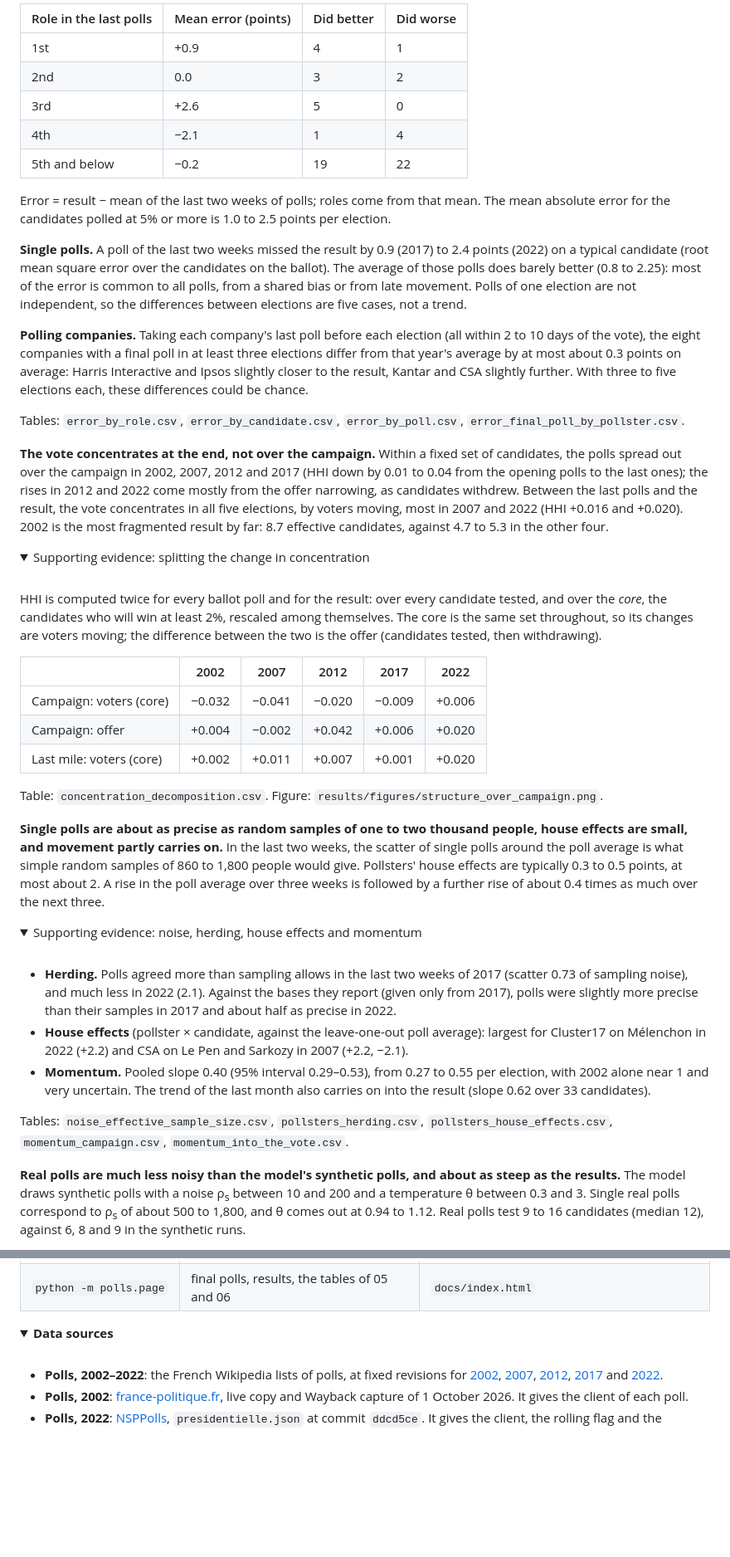
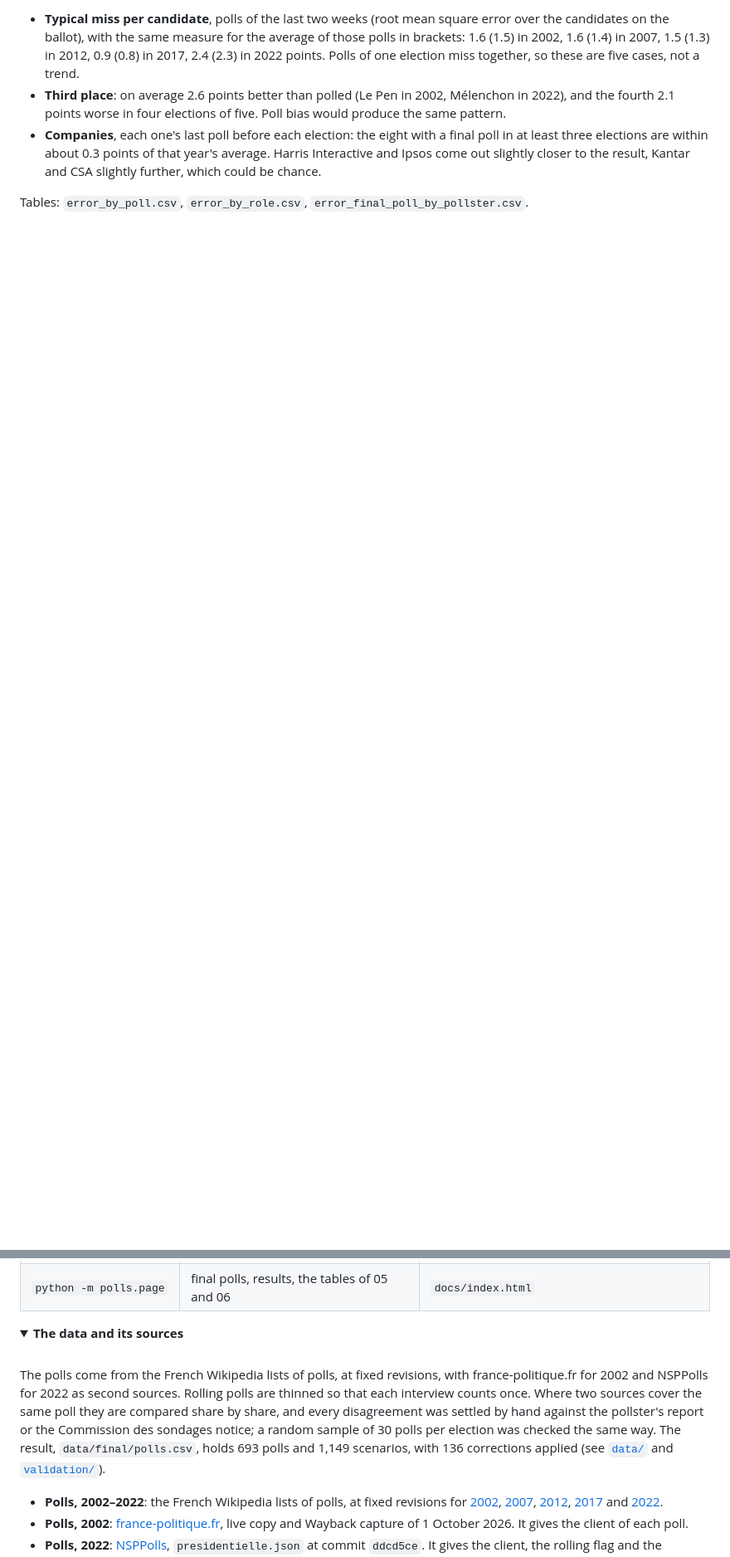
Before and after one commit to clarasalas/strategic-voting-polls-2RS, a Markdown page: README.md, 2 parts joined by grey strips. Shown at 83% size. Rendered like a GitHub page; folded sections open; blank space fills up the shorter version.

```diff
--- a/README.md
+++ b/README.md
@@ -80,82 +78,17 @@ but it is also what a poll bias would produce: the two cannot be told apart here
 
 <br>
 
-| Role in the last polls | Mean error (points) | Did better | Did worse |
-|---|---|---|---|
-| 1st | +0.9 | 4 | 1 |
-| 2nd | 0.0 | 3 | 2 |
-| 3rd | +2.6 | 5 | 0 |
-| 4th | −2.1 | 1 | 4 |
-| 5th and below | −0.2 | 19 | 22 |
+* **Typical miss per candidate**, polls of the last two weeks (root mean square error over the candidates on the
+  ballot), with the same measure for the average of those polls in brackets: 1.6 (1.5) in 2002, 1.6 (1.4) in 2007,
+  1.5 (1.3) in 2012, 0.9 (0.8) in 2017, 2.4 (2.3) in 2022 points. Polls of one election miss together, so these are
+  five cases, not a trend.
+* **Third place**: on average 2.6 points better than polled (Le Pen in 2002, Mélenchon in 2022), and the fourth 2.1
+  points worse in four elections of five. Poll bias would produce the same pattern.
+* **Companies**, each one's last poll before each election: the eight with a final poll in at least three elections
+  are within about 0.3 points of that year's average. Harris Interactive and Ipsos come out slightly closer to the
+  result, Kantar and CSA slightly further, which could be chance.
 
-Error = result − mean of the last two weeks of polls; roles come from that mean. The mean absolute error for the
-candidates polled at 5% or more is 1.0 to 2.5 points per election.
-
-**Single polls.** A poll of the last two weeks missed the result by 0.9 (2017) to 2.4 points (2022) on a typical
-candidate (root mean square error over the candidates on the ballot). The average of those polls does barely better
-(0.8 to 2.25): most of the error is common to all polls, from a shared bias or from late movement. Polls of one
-election are not independent, so the differences between elections are five cases, not a trend.
-
-**Polling companies.** Taking each company's last poll before each election (all within 2 to 10 days of the vote),
-the eight companies with a final poll in at least three elections differ from that year's average by at most about
-0.3 points on average: Harris Interactive and Ipsos slightly closer to the result, Kantar and CSA slightly further.
-With three to five elections each, these differences could be chance.
-
-Tables: `error_by_role.csv`, `error_by_candidate.csv`, `error_by_poll.csv`, `error_final_poll_by_pollster.csv`.
+Tables: `error_by_poll.csv`, `error_by_role.csv`, `error_final_poll_by_pollster.csv`.
 
 </details>
 
-**The vote concentrates at the end, not over the campaign.** Within a fixed set of candidates, the polls spread out
-over the campaign in 2002, 2007, 2012 and 2017 (HHI down by 0.01 to 0.04 from the opening polls to the last ones);
-the rises in 2012 and 2022 come mostly from the offer narrowing, as candidates withdrew. Between the last polls and the result, the vote
-concentrates in all five elections, by voters moving, most in 2007 and 2022 (HHI +0.016 and +0.020). 2002 is the
-most fragmented result by far: 8.7 effective candidates, against 4.7 to 5.3 in the other four.
-
-<details>
-<summary>Supporting evidence: splitting the change in concentration</summary>
-
-<br>
-
-HHI is computed twice for every ballot poll and for the result: over every candidate tested, and over the *core*,
-the candidates who will win at least 2%, rescaled among themselves. The core is the same set throughout, so its
-changes are voters moving; the difference between the two is the offer (candidates tested, then withdrawing).
-
-| | 2002 | 2007 | 2012 | 2017 | 2022 |
-|---|---|---|---|---|---|
-| Campaign: voters (core) | −0.032 | −0.041 | −0.020 | −0.009 | +0.006 |
-| Campaign: offer | +0.004 | −0.002 | +0.042 | +0.006 | +0.020 |
-| Last mile: voters (core) | +0.002 | +0.011 | +0.007 | +0.001 | +0.020 |
-
-Table: `concentration_decomposition.csv`. Figure: `results/figures/structure_over_campaign.png`.
-
-</details>
-
-**Single polls are about as precise as random samples of one to two thousand people, house effects are small, and
-movement partly carries on.** In the last two weeks, the scatter of single polls around the poll average is what
-simple random samples of 860 to 1,800 people would give. Pollsters' house effects are typically 0.3 to 0.5 points, at most
-about 2. A rise in the poll average over three weeks is followed by a further rise of about 0.4 times as much over the
-next three.
-
-<details>
-<summary>Supporting evidence: noise, herding, house effects and momentum</summary>
-
-<br>
-
-* **Herding.** Polls agreed more than sampling allows in the last two weeks of 2017 (scatter 0.73 of sampling noise),
-  and much less in 2022 (2.1). Against the bases they report (given only from 2017), polls were slightly more precise
-  than their samples in 2017 and about half as precise in 2022.
-* **House effects** (pollster × candidate, against the leave-one-out poll average): largest for Cluster17 on
-  Mélenchon in 2022 (+2.2) and CSA on Le Pen and Sarkozy in 2007 (+2.2, −2.1).
-* **Momentum.** Pooled slope 0.40 (95% interval 0.29–0.53), from 0.27 to 0.55 per election, with 2002 alone near 1
-  and very uncertain. The trend of the last month also carries on into the result (slope 0.62 over 33 candidates).
-
-Tables: `noise_effective_sample_size.csv`, `pollsters_herding.csv`, `pollsters_house_effects.csv`,
-`momentum_campaign.csv`, `momentum_into_the_vote.csv`.
-
-</details>
-
-**Real polls are much less noisy than the model's synthetic polls, and about as steep as the results.** The model
-draws synthetic polls with a noise ρ<sub>s</sub> between 10 and 200 and a temperature θ between 0.3 and 3. Single
-real polls correspond to ρ<sub>s</sub> of about 500 to 1,800, and θ comes out at 0.94 to 1.12. Real polls test 9 to
-16 candidates (median 12), against 6, 8 and 9 in the synthetic runs.
-
@@ -248,9 +158,16 @@ Each folder has its own README.
 </details>
 
 <details>
-<summary><strong>Data sources</strong></summary>
+<summary><strong>The data and its sources</strong></summary>
 
 <br>
+
+The polls come from the French Wikipedia lists of polls, at fixed revisions, with france-politique.fr for 2002 and
+NSPPolls for 2022 as second sources. Rolling polls are thinned so that each interview counts once. Where two sources
+cover the same poll they are compared share by share, and every disagreement was settled by hand against the
+pollster's report or the Commission des sondages notice; a random sample of 30 polls per election was checked the
+same way. The result, `data/final/polls.csv`, holds 693 polls and 1,149 scenarios, with 136 corrections applied
+(see [`data/`](data/README.md) and [`validation/`](validation/README.md)).
 
 * **Polls, 2002–2022**: the French Wikipedia lists of polls, at fixed revisions for
   [2002](https://fr.wikipedia.org/w/index.php?oldid=236399441),
```
Also changed, not shown: other parts of README.md (+48 -73 lines), docs/preview.png (added), 3 other files.
